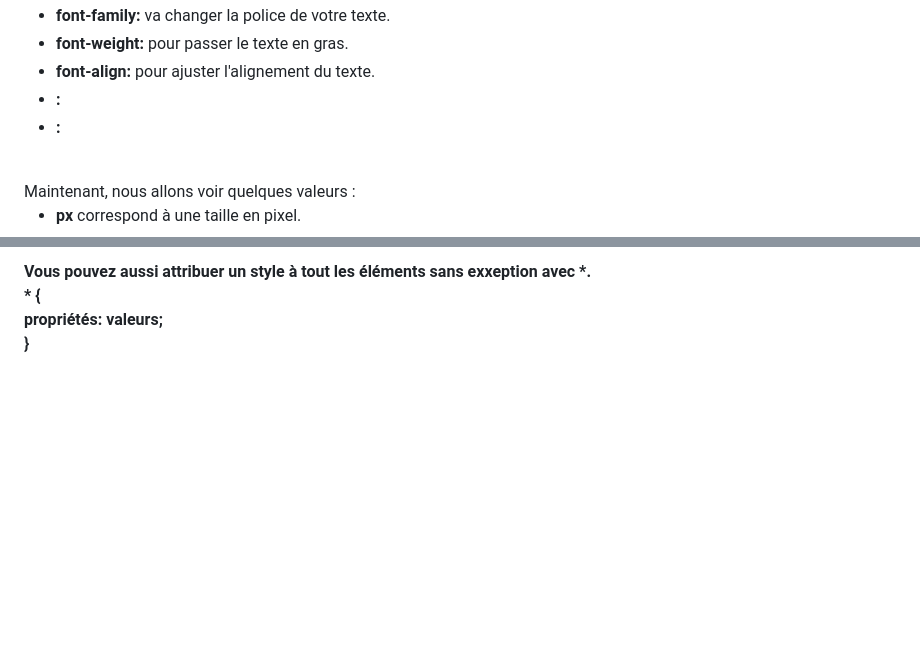
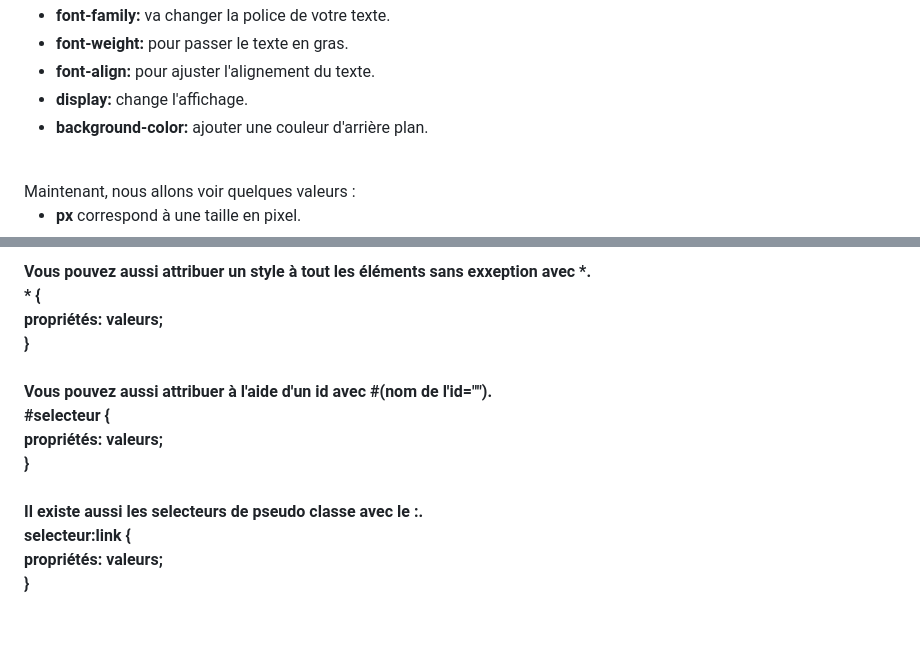
Before and after one commit to reisemh3/ViteVue, a Markdown page: README.md, 2 parts joined by grey strips. GitHub-like rendering; blank space fills up the shorter version.

Commit message:
readme css

```diff
--- a/README.md
+++ b/README.md
@@ -53,8 +53,8 @@ Maintenant, nous allons voir quelques propriétés :<br>
 <li><b>font-family:</b> va changer la police de votre texte.</li>
 <li><b>font-weight:</b> pour passer le texte en gras.</li>
 <li><b>font-align:</b> pour ajuster l'alignement du texte.</li>
-<li><b>:</b></li>
-<li><b>:</b></li>
+<li><b>display:</b> change l'affichage.</li>
+<li><b>background-color:</b> ajouter une couleur d'arrière plan.</li>
 </ul>
 <br>
 Maintenant, nous allons voir quelques valeurs :<br>
@@ -76,5 +76,15 @@ Vous pouvez aussi attribuer un style à tout les éléments sans exxeption avec
     propriétés: valeurs;<br>
 }<br>
 <br>
+Vous pouvez aussi attribuer à l'aide d'un id avec #(nom de l'id="").<br>
+<b>#selecteur {<br>
+    propriétés: valeurs;<br>
+}<br>
+<br>
+Il existe aussi les selecteurs de pseudo classe avec le :.<br>
+<b>selecteur:link {<br>
+    propriétés: valeurs;<br>
+}<br>
+<br>
 </b>
 </p>
```
